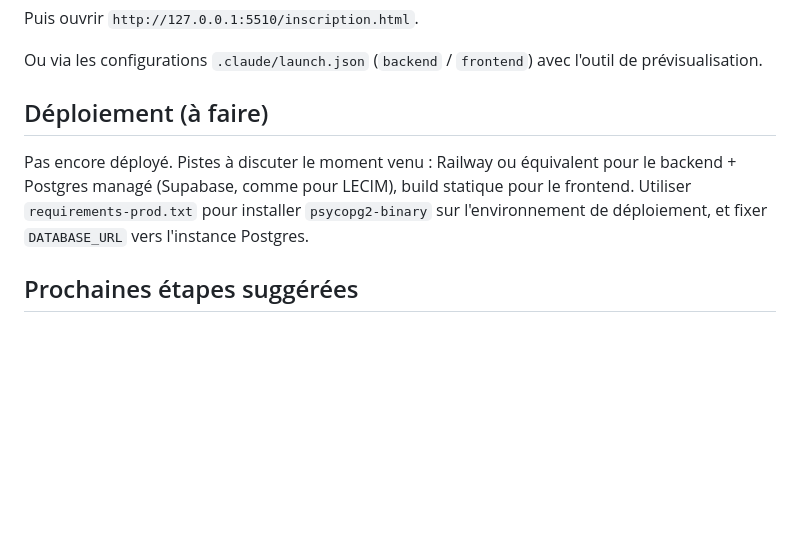
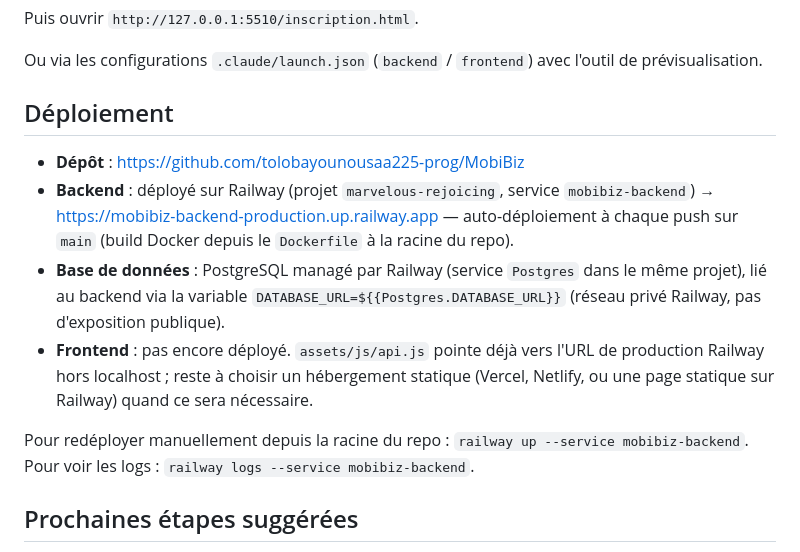
Before and after one commit to tolobayounousaa225-prog/MobiBiz, a Markdown page: README.md, the part around the change. GitHub-like rendering; blank space fills up the shorter version.

Commit message:
Documenter le deploiement (Railway + Postgres + repo GitHub) dans le README
Co-Authored-By: Claude Sonnet 5 <noreply@anthropic.com>

```diff
--- a/README.md
+++ b/README.md
@@ -67,12 +67,21 @@ Puis ouvrir `http://127.0.0.1:5510/inscription.html`.
 Ou via les configurations `.claude/launch.json` (`backend` / `frontend`) avec l'outil de
 prévisualisation.
 
-## Déploiement (à faire)
+## Déploiement
 
-Pas encore déployé. Pistes à discuter le moment venu : Railway ou équivalent pour le
-backend + Postgres managé (Supabase, comme pour LECIM), build statique pour le frontend.
-Utiliser `requirements-prod.txt` pour installer `psycopg2-binary` sur l'environnement de
-déploiement, et fixer `DATABASE_URL` vers l'instance Postgres.
+- **Dépôt** : https://github.com/tolobayounousaa225-prog/MobiBiz
+- **Backend** : déployé sur Railway (projet `marvelous-rejoicing`, service
+  `mobibiz-backend`) → https://mobibiz-backend-production.up.railway.app — auto-déploiement
+  à chaque push sur `main` (build Docker depuis le `Dockerfile` à la racine du repo).
+- **Base de données** : PostgreSQL managé par Railway (service `Postgres` dans le même
+  projet), lié au backend via la variable `DATABASE_URL=${{Postgres.DATABASE_URL}}`
+  (réseau privé Railway, pas d'exposition publique).
+- **Frontend** : pas encore déployé. `assets/js/api.js` pointe déjà vers l'URL de
+  production Railway hors localhost ; reste à choisir un hébergement statique (Vercel,
+  Netlify, ou une page statique sur Railway) quand ce sera nécessaire.
+
+Pour redéployer manuellement depuis la racine du repo : `railway up --service mobibiz-backend`.
+Pour voir les logs : `railway logs --service mobibiz-backend`.
 
 ## Prochaines étapes suggérées
 
```
